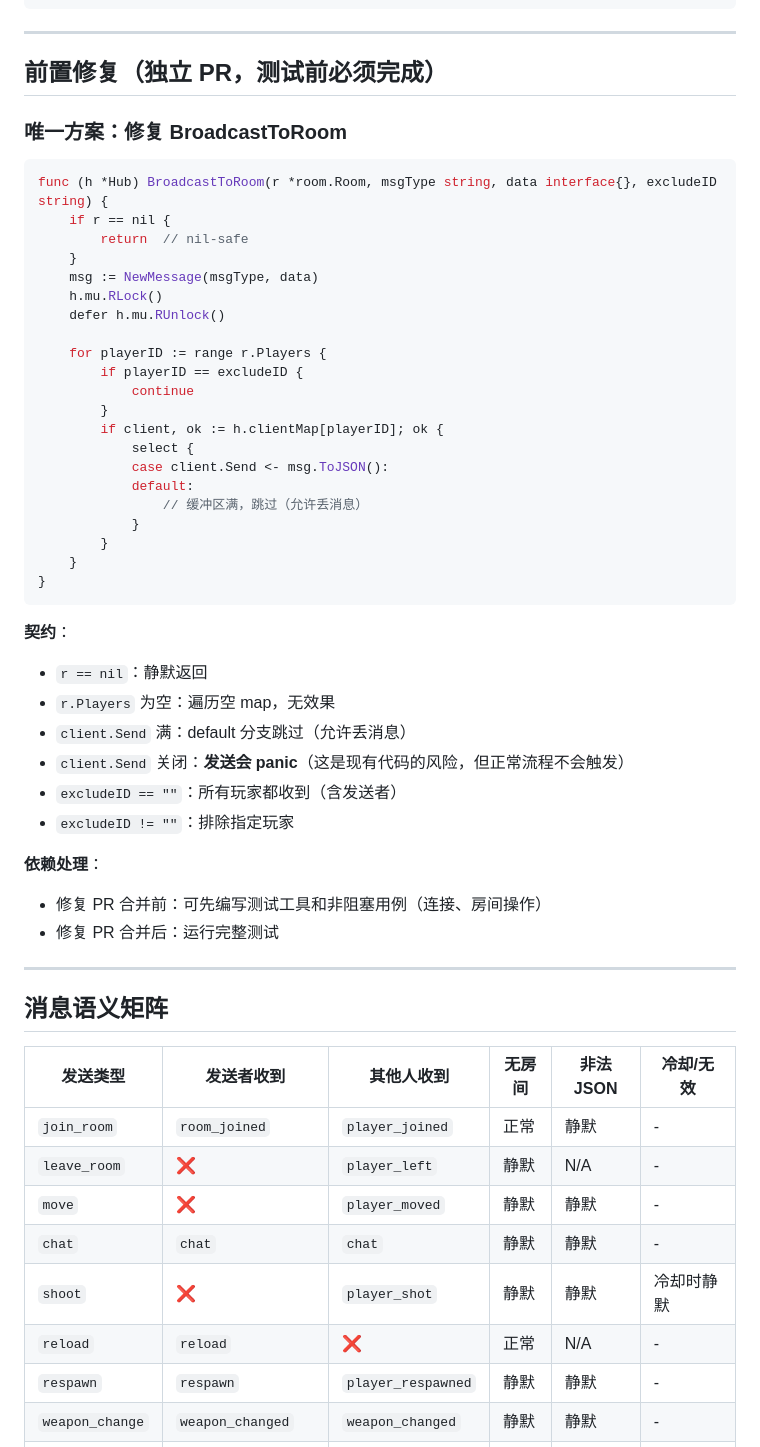
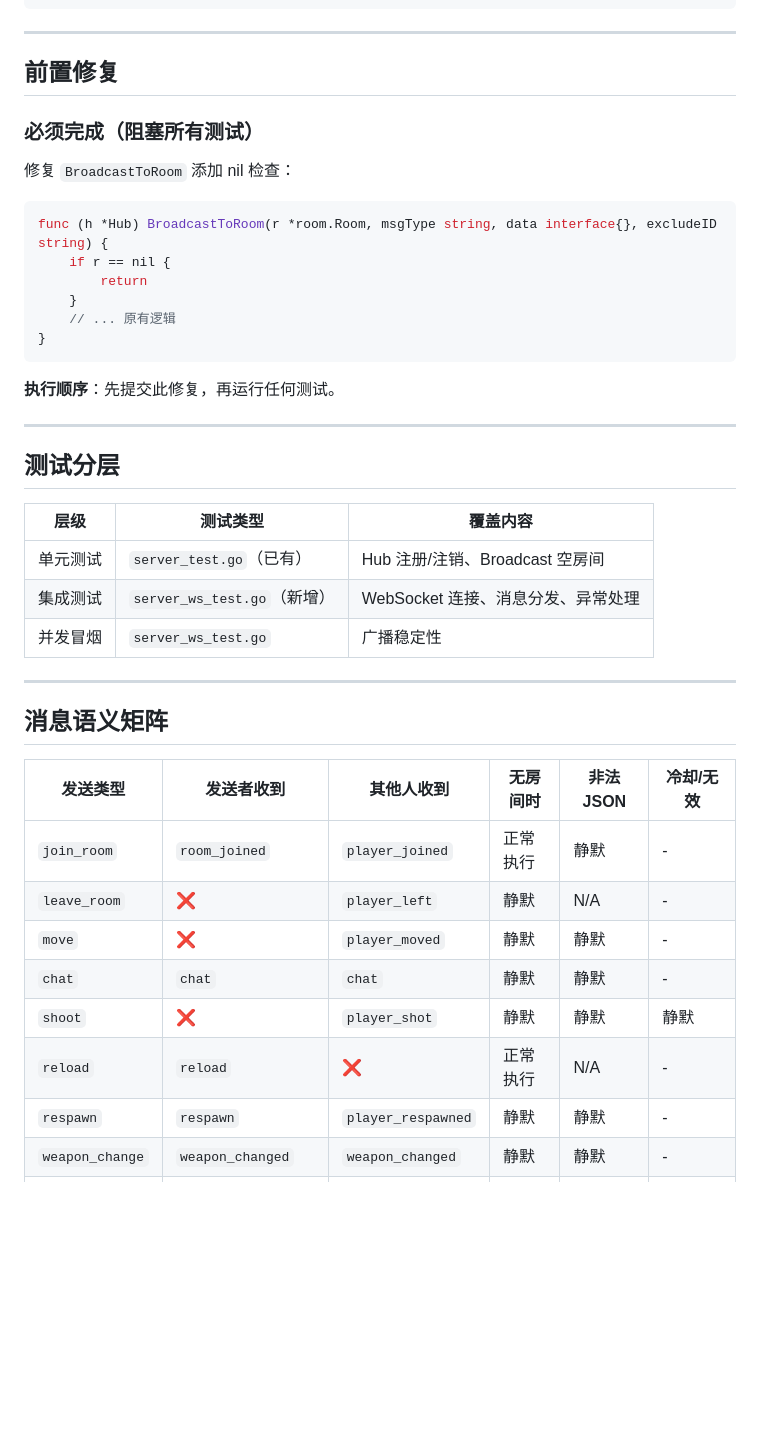
Before and after one commit to atalia/fps-game, a Markdown page: docs/specs/2026-03-20-network-test-coverage-design.md, the part around one of its changes. GitHub-like rendering; blank space fills up the shorter version.

````diff
--- a/docs/specs/2026-03-20-network-test-coverage-design.md
+++ b/docs/specs/2026-03-20-network-test-coverage-design.md
@@ -13,58 +13,45 @@ go test -race ./server/internal/network/...
 
 ---
 
-## 前置修复（独立 PR，测试前必须完成）
+## 前置修复
 
-### 唯一方案：修复 BroadcastToRoom
+### 必须完成（阻塞所有测试）
+
+修复 `BroadcastToRoom` 添加 nil 检查：
 
 ```go
 func (h *Hub) BroadcastToRoom(r *room.Room, msgType string, data interface{}, excludeID string) {
     if r == nil {
-        return  // nil-safe
+        return
     }
-    msg := NewMessage(msgType, data)
-    h.mu.RLock()
-    defer h.mu.RUnlock()
-
-    for playerID := range r.Players {
-        if playerID == excludeID {
-            continue
-        }
-        if client, ok := h.clientMap[playerID]; ok {
-            select {
-            case client.Send <- msg.ToJSON():
-            default:
-                // 缓冲区满，跳过（允许丢消息）
-            }
-        }
-    }
+    // ... 原有逻辑
 }
 ```
 
-**契约**：
-- `r == nil`：静默返回
-- `r.Players` 为空：遍历空 map，无效果
-- `client.Send` 满：default 分支跳过（允许丢消息）
-- `client.Send` 关闭：**发送会 panic**（这是现有代码的风险，但正常流程不会触发）
-- `excludeID == ""`：所有玩家都收到（含发送者）
-- `excludeID != ""`：排除指定玩家
+**执行顺序**：先提交此修复，再运行任何测试。
 
-**依赖处理**：
-- 修复 PR 合并前：可先编写测试工具和非阻塞用例（连接、房间操作）
-- 修复 PR 合并后：运行完整测试
+---
+
+## 测试分层
+
+| 层级 | 测试类型 | 覆盖内容 |
+|------|---------|---------|
+| 单元测试 | `server_test.go`（已有） | Hub 注册/注销、Broadcast 空房间 |
+| 集成测试 | `server_ws_test.go`（新增） | WebSocket 连接、消息分发、异常处理 |
+| 并发冒烟 | `server_ws_test.go` | 广播稳定性 |
 
 ---
 
 ## 消息语义矩阵
 
-| 发送类型 | 发送者收到 | 其他人收到 | 无房间 | 非法JSON | 冷却/无效 |
-|----------|-----------|-----------|-------|---------|---------|
-| `join_room` | `room_joined` | `player_joined` | 正常 | 静默 | - |
+| 发送类型 | 发送者收到 | 其他人收到 | 无房间时 | 非法JSON | 冷却/无效 |
+|----------|-----------|-----------|---------|---------|---------|
+| `join_room` | `room_joined` | `player_joined` | 正常执行 | 静默 | - |
 | `leave_room` | ❌ | `player_left` | 静默 | N/A | - |
 | `move` | ❌ | `player_moved` | 静默 | 静默 | - |
 | `chat` | `chat` | `chat` | 静默 | 静默 | - |
-| `shoot` | ❌ | `player_shot` | 静默 | 静默 | 冷却时静默 |
-| `reload` | `reload` | ❌ | 正常 | N/A | - |
+| `shoot` | ❌ | `player_shot` | 静默 | 静默 | 静默 |
+| `reload` | `reload` | ❌ | 正常执行 | N/A | - |
 | `respawn` | `respawn` | `player_respawned` | 静默 | 静默 | - |
 | `weapon_change` | `weapon_changed` | `weapon_changed` | 静默 | 静默 | - |
 | `voice_start` | ❌ | `voice_start` | 静默 | N/A | - |
````
Also changed, not shown: other parts of docs/specs/2026-03-20-network-test-coverage-design.md (+61 -57 lines).
